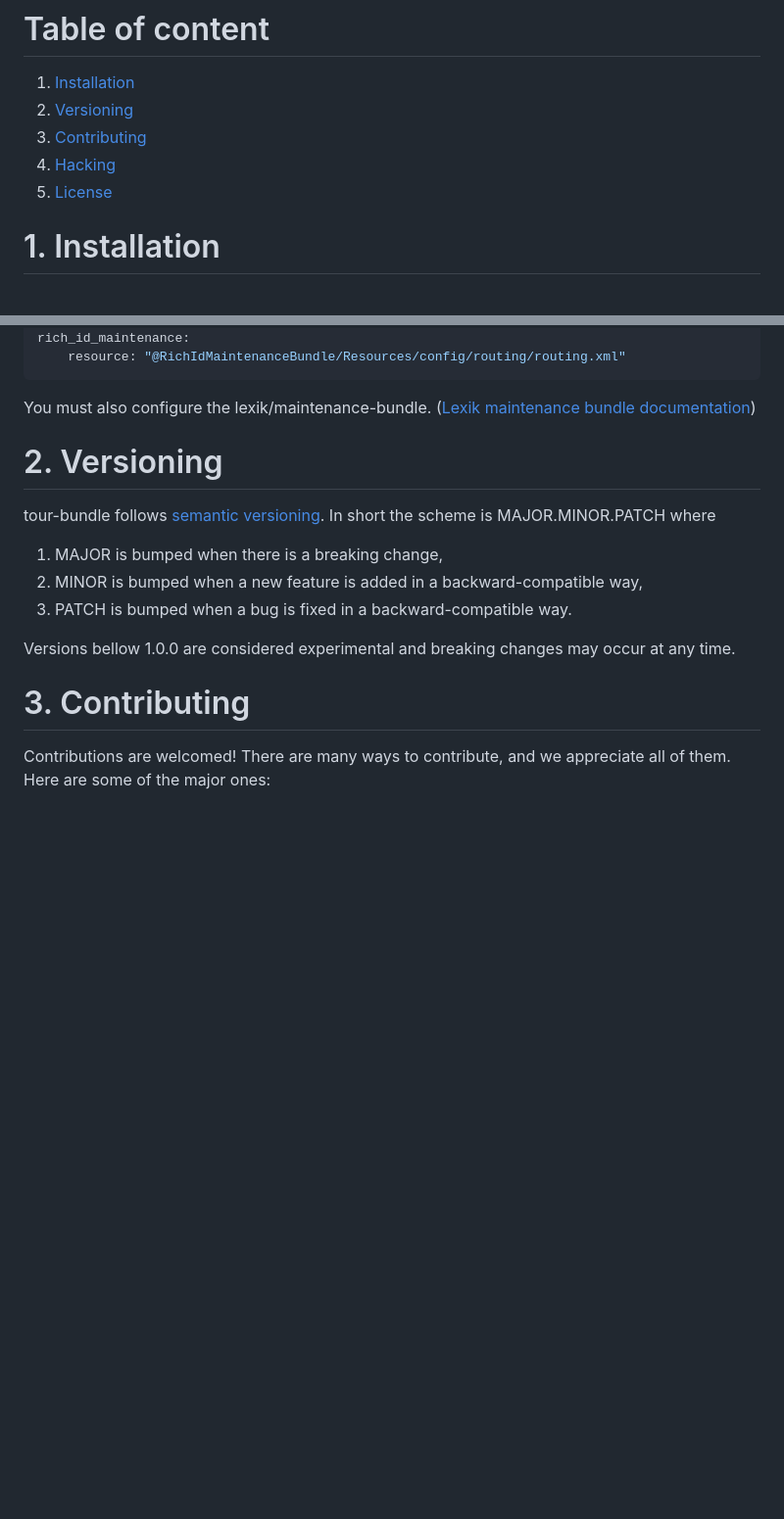
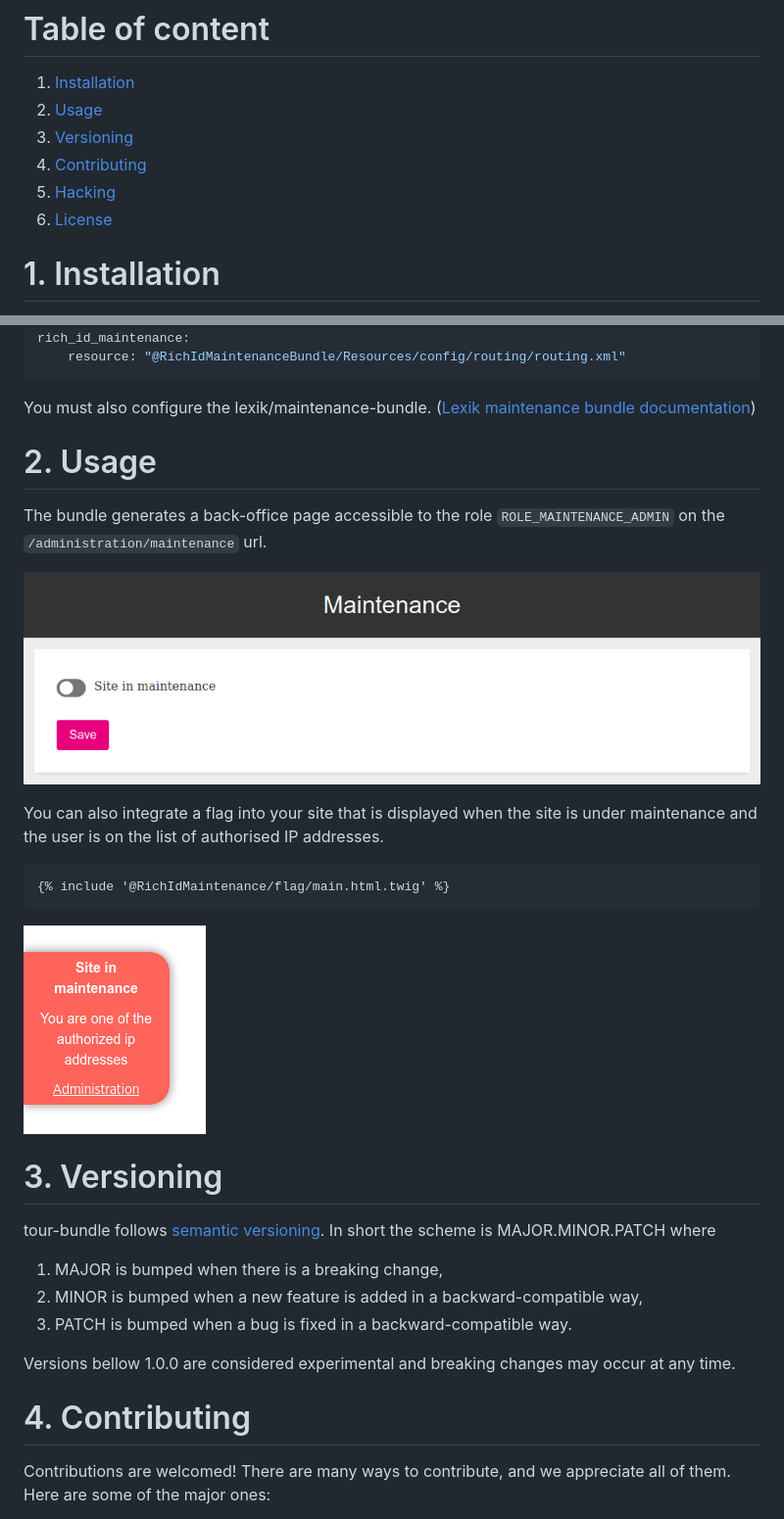
Before and after one commit to rich-id/maintenance-bundle, a Markdown page: README.md, 2 parts joined by grey strips. Shown at 98% size. GitHub-like rendering; pictures changed too: .github/admin.png (added), .github/flag.png (added); blank space fills up the shorter version.

````diff
--- a/README.md
+++ b/README.md
@@ -14,10 +14,11 @@ This version of the bundle requires Symfony 4.4+ and PHP 7.3+.
 # Table of content
 
 1. [Installation](#1-installation)
-2. [Versioning](#3-versioning)
-3. [Contributing](#4-contributing)
-4. [Hacking](#5-hacking)
-5. [License](#6-license)
+2. [Usage](#2-usage)
+3. [Versioning](#3-versioning)
+4. [Contributing](#4-contributing)
+5. [Hacking](#5-hacking)
+6. [License](#6-license)
 
 # 1. Installation
 
@@ -56,7 +57,24 @@ rich_id_maintenance:
 You must also configure the lexik/maintenance-bundle. ([Lexik maintenance bundle documentation](https://github.com/lexik/LexikMaintenanceBundle/blob/master/Resources/doc/index.md))
 
 
-# 2. Versioning
+# 2. Usage
+
+The bundle generates a back-office page accessible to the role `ROLE_MAINTENANCE_ADMIN` on the `/administration/maintenance` url.
+
+![Admin](.github/admin.png)
+
+
+You can also integrate a flag into your site that is displayed when the site is under maintenance and the user is on the list of authorised IP addresses.
+
+```html
+{% include '@RichIdMaintenance/flag/main.html.twig' %}
+```
+
+
+![Admin](.github/flag.png)
+
+
+# 3. Versioning
 
 tour-bundle follows [semantic versioning](https://semver.org/). In short the scheme is MAJOR.MINOR.PATCH where
 1. MAJOR is bumped when there is a breaking change,
@@ -66,7 +84,7 @@ tour-bundle follows [semantic versioning](https://semver.org/). In short the sch
 Versions bellow 1.0.0 are considered experimental and breaking changes may occur at any time.
 
 
-# 3. Contributing
+# 4. Contributing
 
 Contributions are welcomed! There are many ways to contribute, and we appreciate all of them. Here are some of the major ones:
 
````
Also changed, not shown: other parts of README.md (+2 -2 lines), 11 other files.
